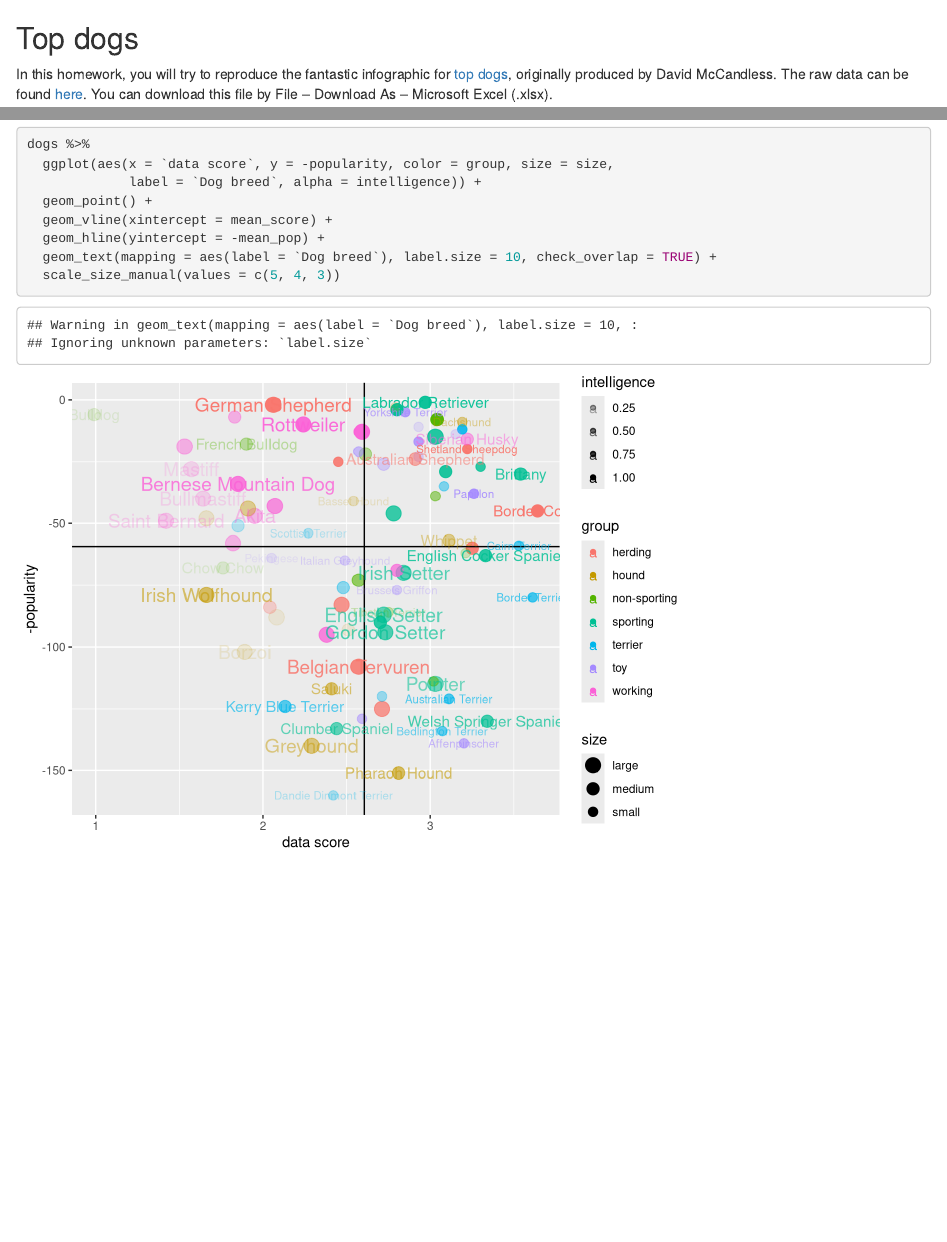
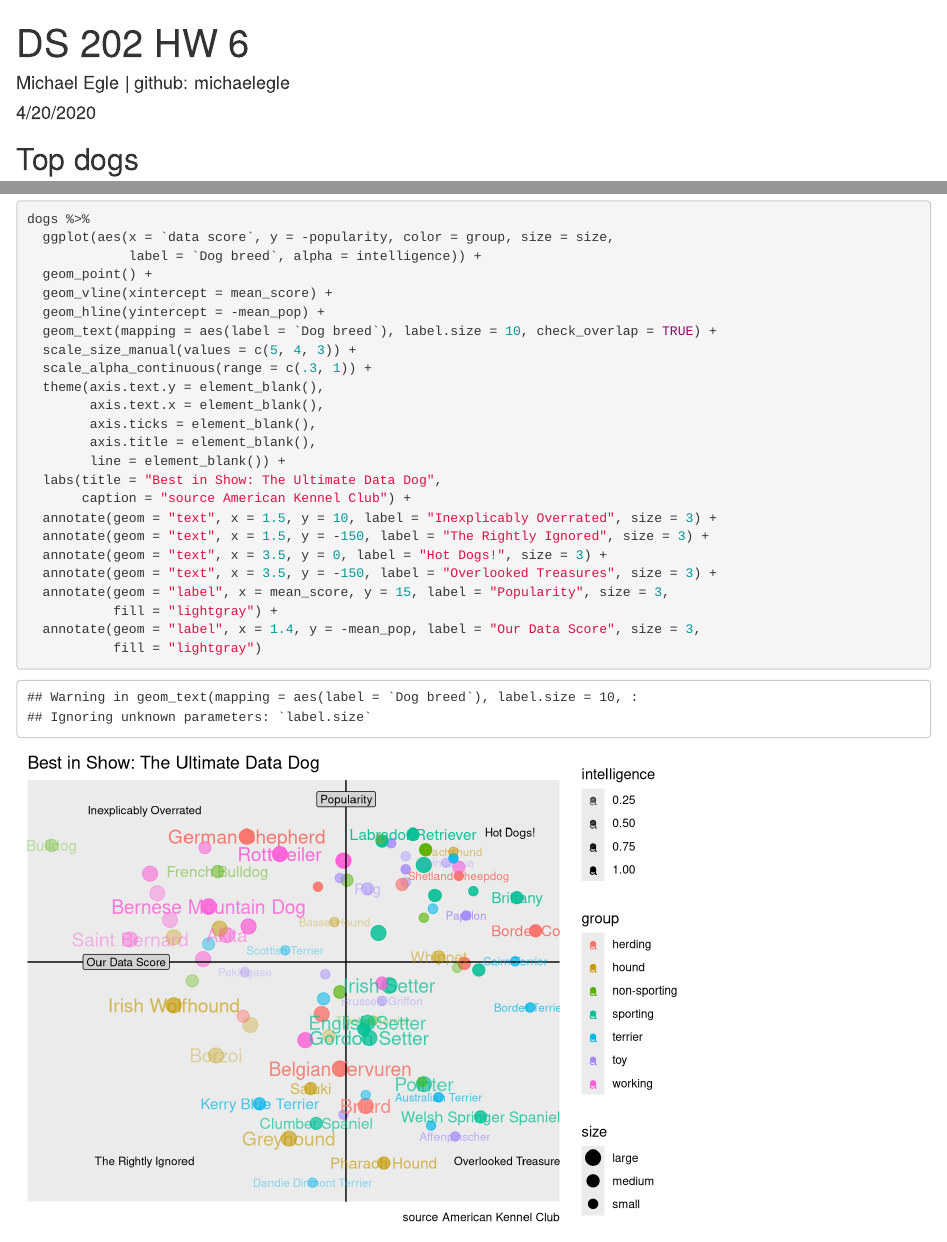
Before and after one commit to michaelegle/ds202_hw6, an R Markdown document (hw6.Rmd): the page in a window 1100 px wide, from its top, and a second part further down, joined at a grey line. Rendered offline with R 4.5, knitr and Pandoc, with nearby package versions.

Commit message:
added more to graph and knitted HTML

````diff
--- a/hw6.Rmd
+++ b/hw6.Rmd
@@ -1,3 +1,10 @@
+---
+title: "DS 202 HW 6"
+author: "Michael Egle | github: michaelegle"
+date: "4/20/2020"
+output: html_document
+---
+
 ```{r setup, include=FALSE}
 knitr::opts_chunk$set(echo = TRUE)
 ```
@@ -88,7 +95,23 @@ dogs %>%
   geom_vline(xintercept = mean_score) +
   geom_hline(yintercept = -mean_pop) +
   geom_text(mapping = aes(label = `Dog breed`), label.size = 10, check_overlap = TRUE) +
-  scale_size_manual(values = c(5, 4, 3))
+  scale_size_manual(values = c(5, 4, 3)) +
+  scale_alpha_continuous(range = c(.3, 1)) +
+  theme(axis.text.y = element_blank(),
+        axis.text.x = element_blank(),
+        axis.ticks = element_blank(),
+        axis.title = element_blank(),
+        line = element_blank()) +
+  labs(title = "Best in Show: The Ultimate Data Dog",
+       caption = "source American Kennel Club") +
+  annotate(geom = "text", x = 1.5, y = 10, label = "Inexplicably Overrated", size = 3) +
+  annotate(geom = "text", x = 1.5, y = -150, label = "The Rightly Ignored", size = 3) +
+  annotate(geom = "text", x = 3.5, y = 0, label = "Hot Dogs!", size = 3) +
+  annotate(geom = "text", x = 3.5, y = -150, label = "Overlooked Treasures", size = 3) +
+  annotate(geom = "label", x = mean_score, y = 15, label = "Popularity", size = 3,
+           fill = "lightgray") +
+  annotate(geom = "label", x = 1.4, y = -mean_pop, label = "Our Data Score", size = 3,
+           fill = "lightgray")
 ```
 
 
````
Also changed, not shown: hw6.html (added).
